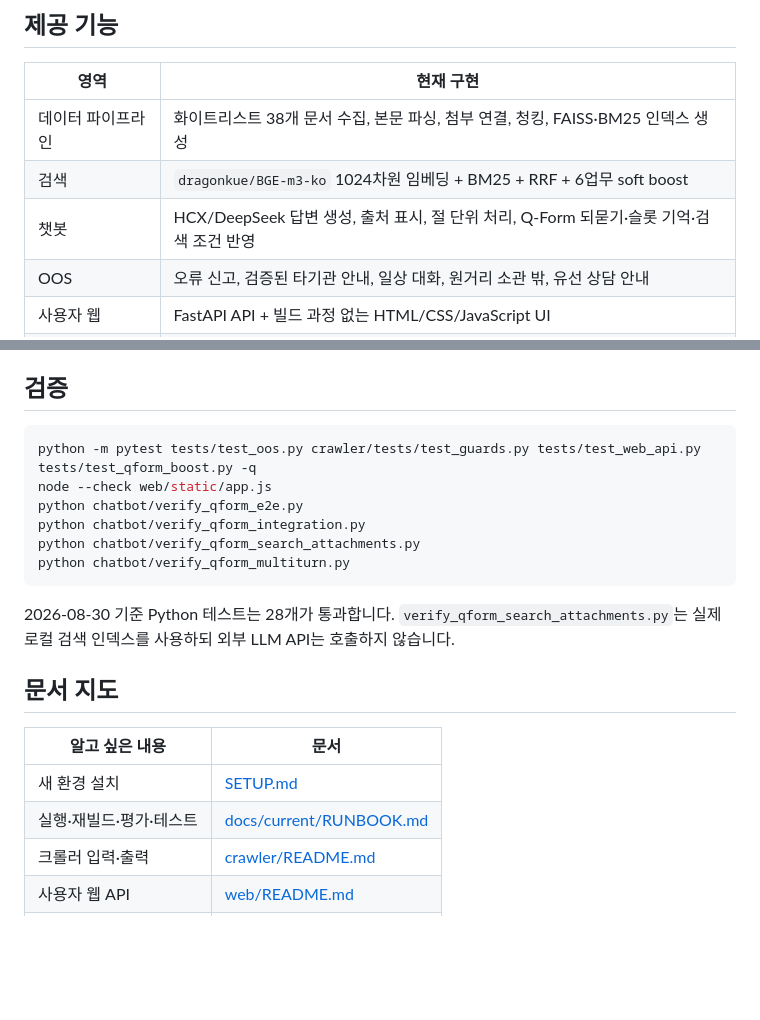
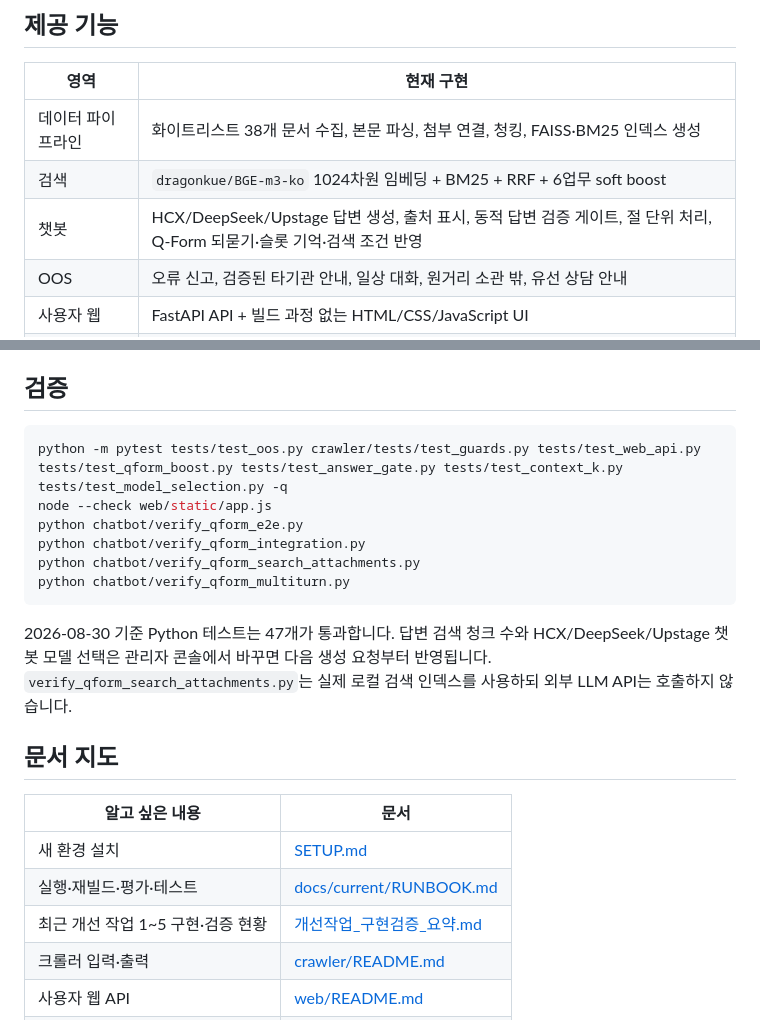
Before and after one commit to likelion-4MATION/4MATION, a Markdown page: README.md, 2 parts joined by grey strips. GitHub-like rendering; blank space fills up the shorter version.

````diff
--- a/README.md
+++ b/README.md
@@ -11,7 +11,7 @@ RAG 챗봇과 운영용 관리자 콘솔을 제공하는 PoC입니다.
 |---|---|
 | 데이터 파이프라인 | 화이트리스트 38개 문서 수집, 본문 파싱, 첨부 연결, 청킹, FAISS·BM25 인덱스 생성 |
 | 검색 | `dragonkue/BGE-m3-ko` 1024차원 임베딩 + BM25 + RRF + 6업무 soft boost |
-| 챗봇 | HCX/DeepSeek 답변 생성, 출처 표시, 절 단위 처리, Q-Form 되묻기·슬롯 기억·검색 조건 반영 |
+| 챗봇 | HCX/DeepSeek/Upstage 답변 생성, 출처 표시, 동적 답변 검증 게이트, 절 단위 처리, Q-Form 되묻기·슬롯 기억·검색 조건 반영 |
 | OOS | 오류 신고, 검증된 타기관 안내, 일상 대화, 원거리 소관 밖, 유선 상담 안내 |
 | 사용자 웹 | FastAPI API + 빌드 과정 없는 HTML/CSS/JavaScript UI |
 | 관리자 | 검색·생성·Q-Form 설정, 재빌드 작업, 첨부 관리, OOS 안내처와 오류 신고함 |
@@ -91,7 +91,7 @@ wc -l crawler/data/chunks.jsonl crawler/data/index/chunk_meta.jsonl
 ## 검증
 
 ```bash
-python -m pytest tests/test_oos.py crawler/tests/test_guards.py tests/test_web_api.py tests/test_qform_boost.py -q
+python -m pytest tests/test_oos.py crawler/tests/test_guards.py tests/test_web_api.py tests/test_qform_boost.py tests/test_answer_gate.py tests/test_context_k.py tests/test_model_selection.py -q
 node --check web/static/app.js
 python chatbot/verify_qform_e2e.py
 python chatbot/verify_qform_integration.py
@@ -99,7 +99,9 @@ python chatbot/verify_qform_search_attachments.py
 python chatbot/verify_qform_multiturn.py
 ```
 
-2026-08-30 기준 Python 테스트는 28개가 통과합니다. `verify_qform_search_attachments.py`는
+2026-08-30 기준 Python 테스트는 47개가 통과합니다. 답변 검색 청크 수와 HCX/DeepSeek/Upstage
+챗봇 모델 선택은 관리자 콘솔에서 바꾸면 다음 생성 요청부터 반영됩니다.
+`verify_qform_search_attachments.py`는
 실제 로컬 검색 인덱스를 사용하되 외부 LLM API는 호출하지 않습니다.
 
 ## 문서 지도
@@ -108,6 +110,7 @@ python chatbot/verify_qform_multiturn.py
 |---|---|
 | 새 환경 설치 | [SETUP.md](./SETUP.md) |
 | 실행·재빌드·평가·테스트 | [docs/current/RUNBOOK.md](./docs/current/RUNBOOK.md) |
+| 최근 개선 작업 1~5 구현·검증 현황 | [개선작업_구현검증_요약.md](./docs/current/개선작업_구현검증_요약.md) |
 | 크롤러 입력·출력 | [crawler/README.md](./crawler/README.md) |
 | 사용자 웹 API | [web/README.md](./web/README.md) |
 | 관리자 콘솔 | [admin/README.md](./admin/README.md) |
````
Also changed, not shown: docs/current/개선작업_구현검증_요약.md (added, +243 -0 lines).
